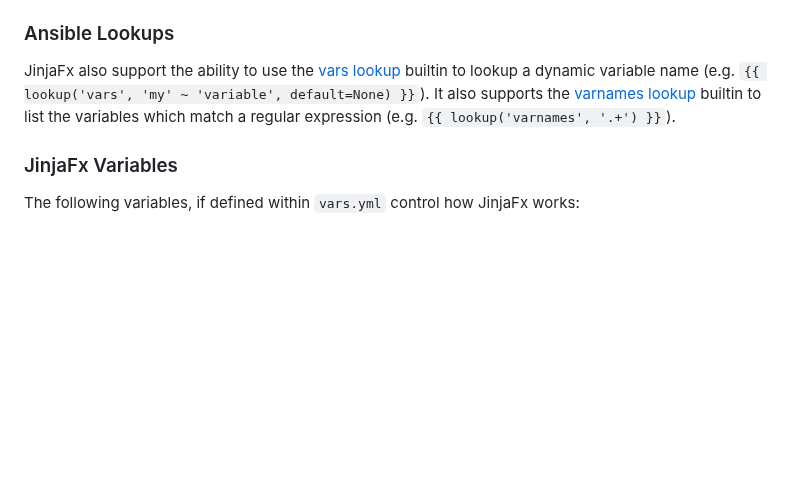
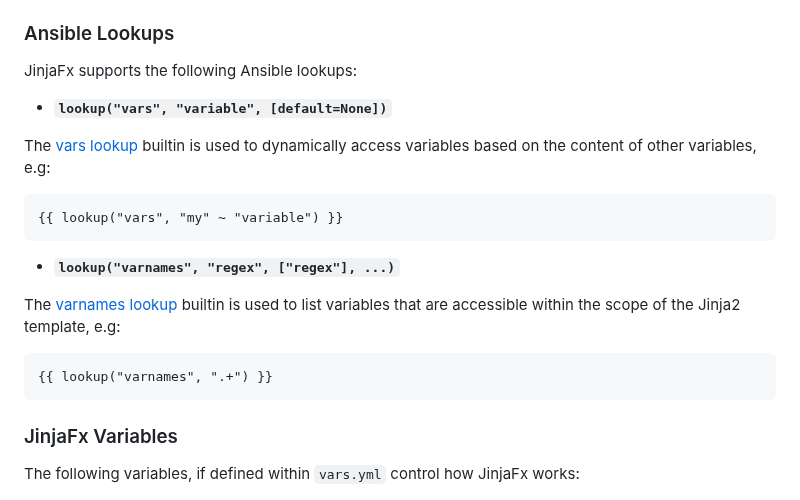
Before and after one commit to cmason3/jinjafx, a Markdown page: README.md, the part around the change. Drawn GitHub-style; blank space fills up the shorter version.

````diff
--- a/README.md
+++ b/README.md
@@ -306,7 +306,23 @@ In additional to Ansible Filters, Ansible also introduces [tests](https://docs.a
 
 ### Ansible Lookups
 
-JinjaFx also support the ability to use the [vars lookup](https://docs.ansible.com/ansible/latest/collections/ansible/builtin/vars_lookup.html) builtin to lookup a dynamic variable name (e.g. `{{ lookup('vars', 'my' ~ 'variable', default=None) }}`). It also supports the [varnames lookup](https://docs.ansible.com/ansible/latest/collections/ansible/builtin/varnames_lookup.html) builtin to list the variables which match a regular expression (e.g. `{{ lookup('varnames', '.+') }}`).
+JinjaFx supports the following Ansible lookups:
+
+- <b><code>lookup("vars", "variable", [default=None])</code></b>
+
+The [vars lookup](https://docs.ansible.com/ansible/latest/collections/ansible/builtin/vars_lookup.html) builtin is used to dynamically access variables based on the content of other variables, e.g:
+
+```jinja2
+{{ lookup("vars", "my" ~ "variable") }}
+```
+
+- <b><code>lookup("varnames", "regex", ["regex"], ...)</code></b>
+
+The [varnames lookup](https://docs.ansible.com/ansible/latest/collections/ansible/builtin/varnames_lookup.html) builtin is used to list variables that are accessible within the scope of the Jinja2 template, e.g:
+
+```jinja2
+{{ lookup("varnames", ".+") }}
+```
 
 ### JinjaFx Variables
 
````
